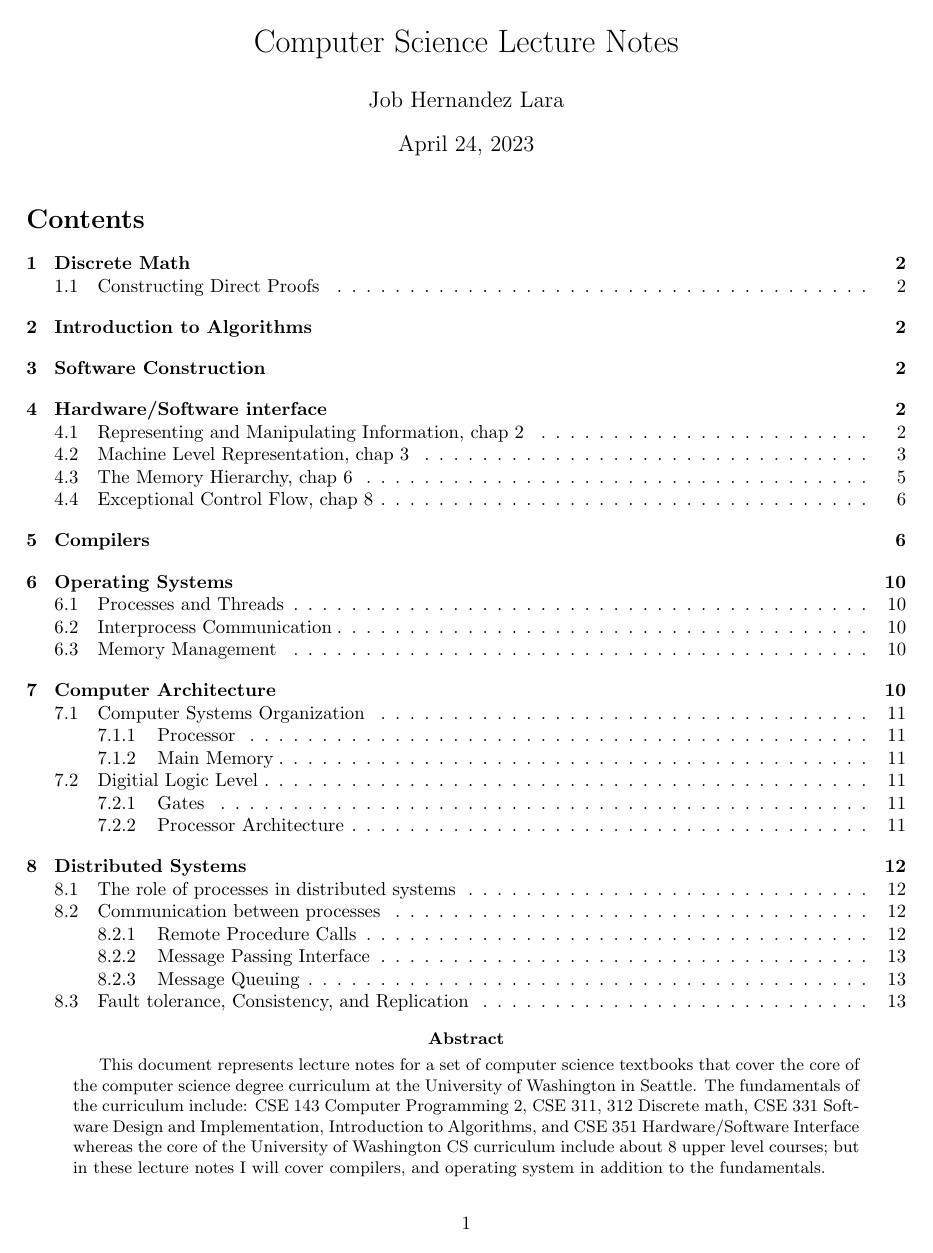
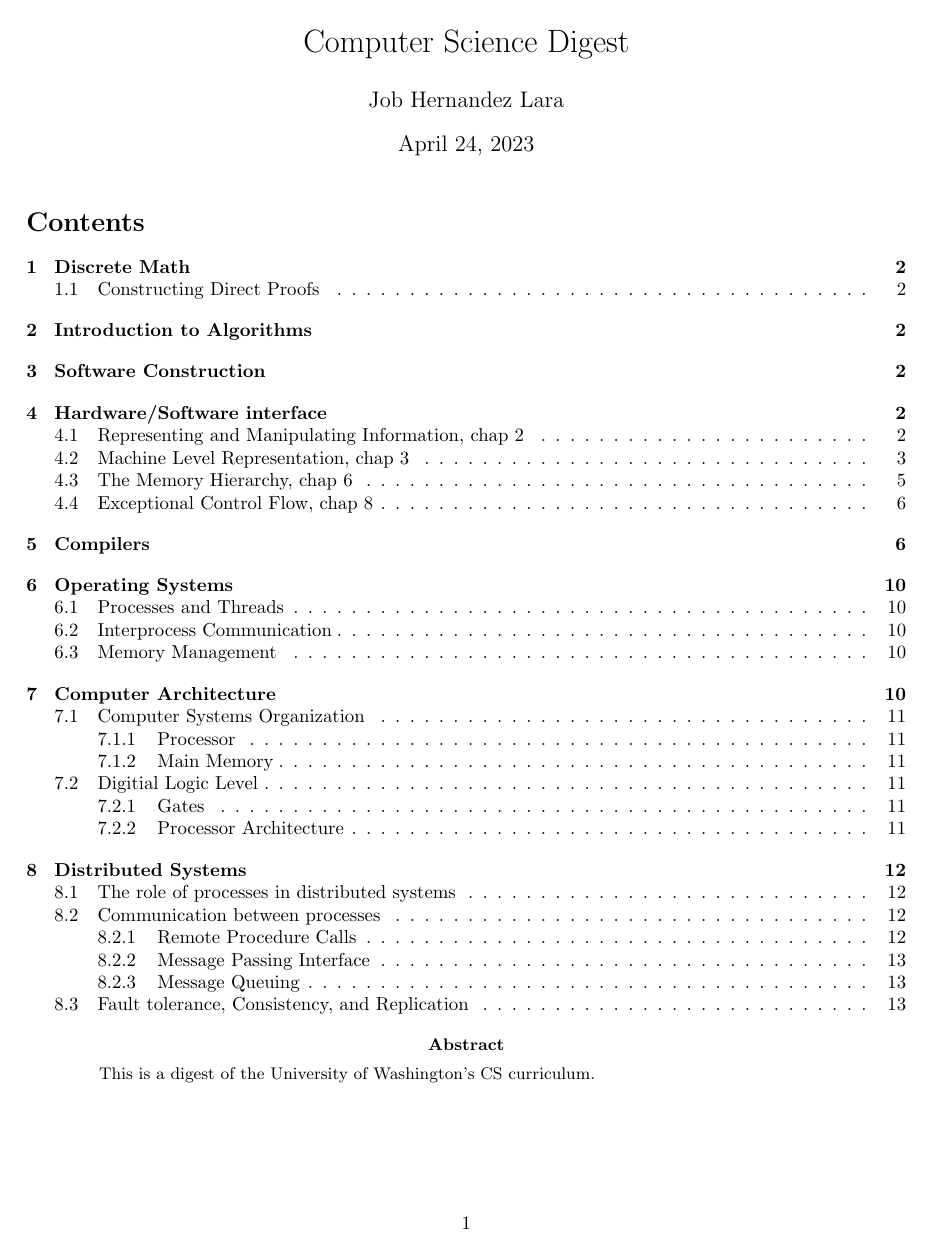
Before and after one commit to Jobhdez/CS-digest, a LaTeX paper (csnotes.tex): page 1 of 13. Compiled offline with pdfLaTeX.

Commit message:
Update csnotes.tex

```diff
--- a/csnotes.tex
+++ b/csnotes.tex
@@ -50,7 +50,7 @@
 
 
 
-\title{Computer Science Lecture Notes}
+\title{Computer Science Digest}
 \author{Job Hernandez Lara}
 \date{\today}
 \begin{document}
@@ -58,7 +58,7 @@
 
 
 \begin{abstract}
-This document represents lecture notes for a set of computer science textbooks that cover the core of the computer science degree curriculum at the University of Washington in Seattle. The fundamentals of the curriculum include: CSE 143 Computer Programming 2, CSE 311, 312 Discrete math, CSE 331 Software Design and Implementation, Introduction to Algorithms, and CSE 351 Hardware/Software Interface whereas the core of the University of Washington CS curriculum include about 8 upper level courses; but in these lecture notes I will cover compilers, and operating system in addition to the fundamentals.
+This is a digest of the University of Washington's CS curriculum.
 \end{abstract}
 
 \section{Discrete Math}
```
